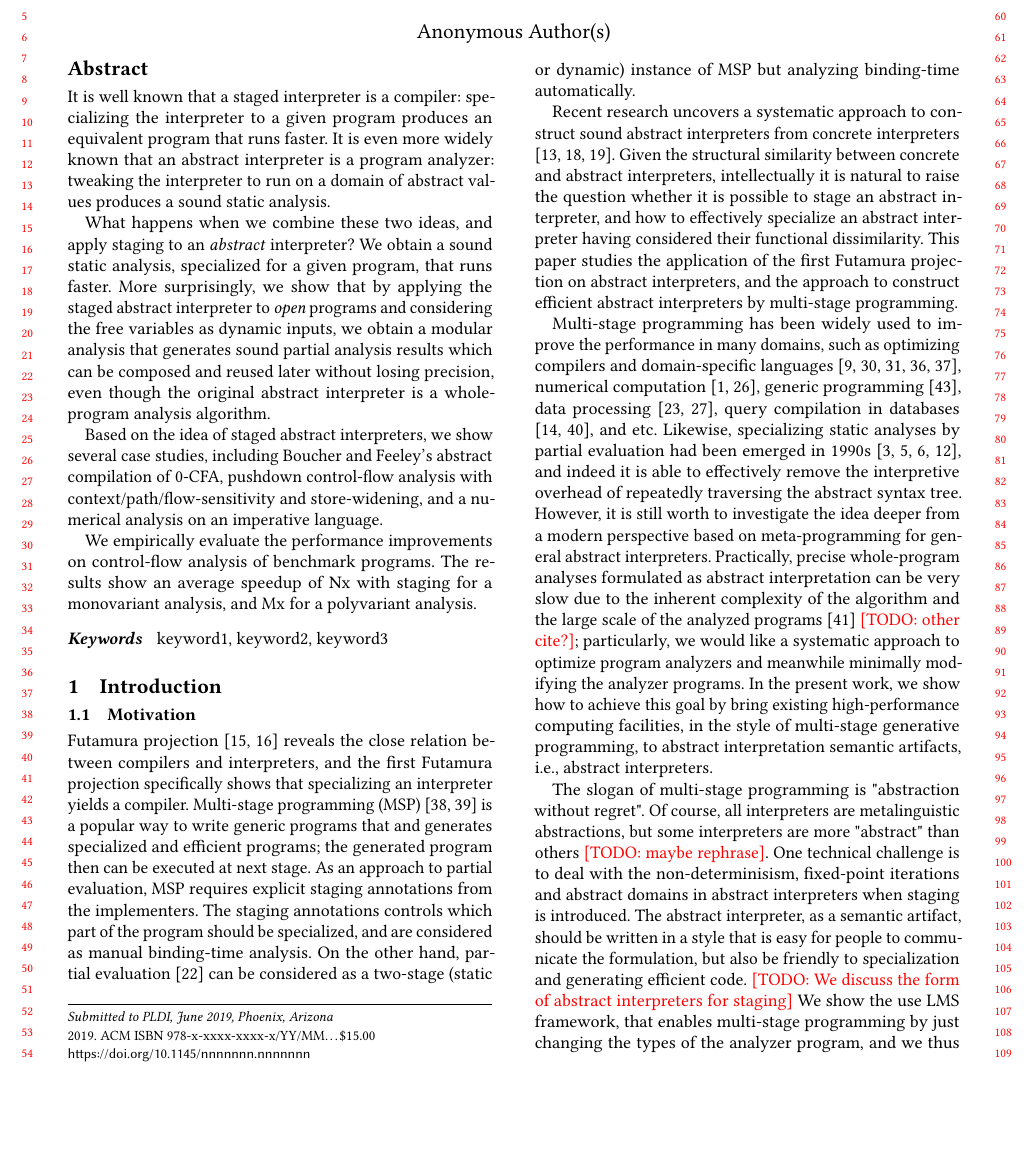
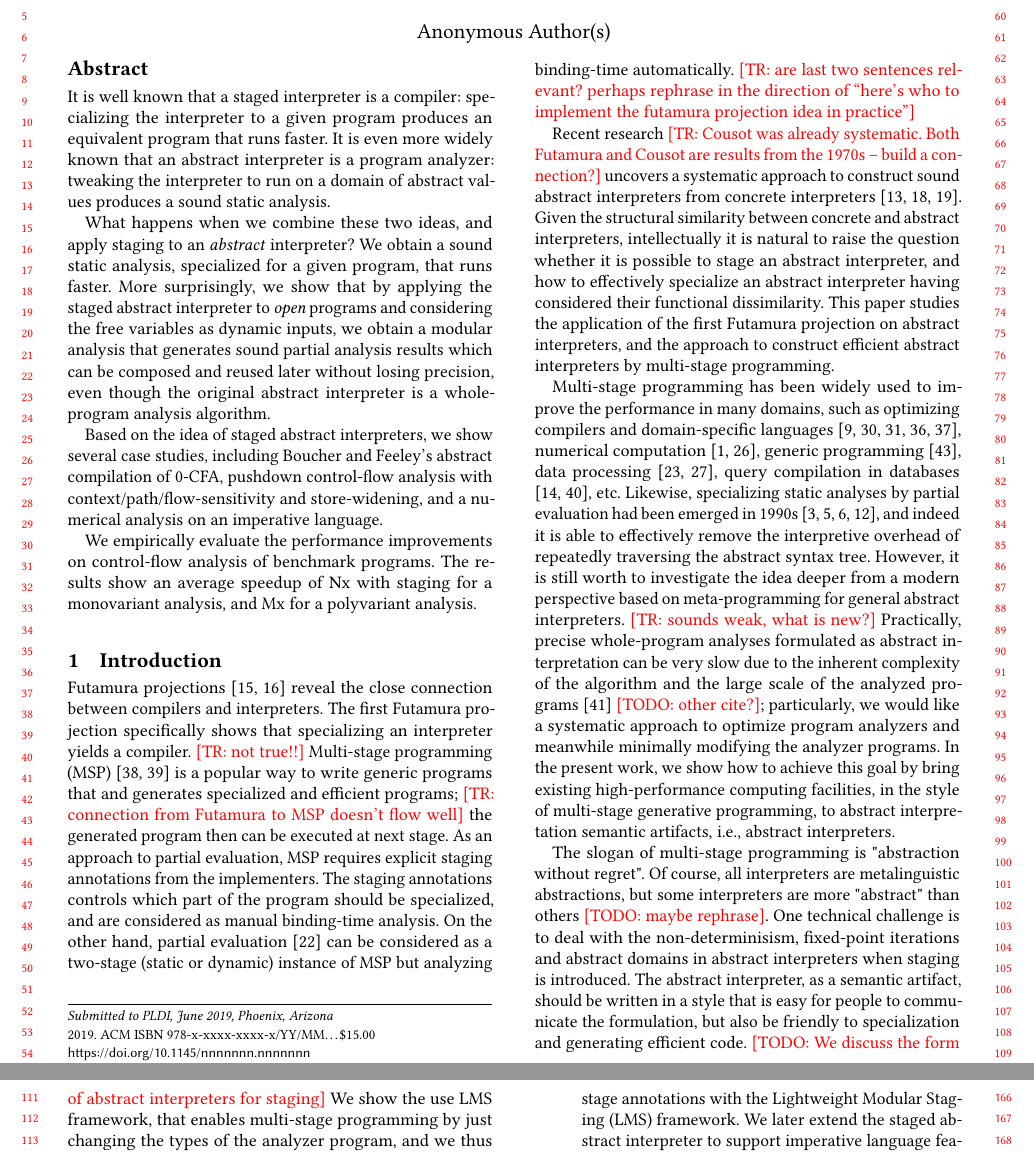
Before and after one commit to Generative-Program-Analysis/GenSym, a LaTeX paper (paper/paper.tex, which reads paper/10_intro.tex): part of page 1 of 6 before the commit and two parts of pages 1 and 2 of 6 after it, the two joined at a grey line, cut so that both start at the same text, the shorter picture padded with empty space. Compiled offline with pdfLaTeX.

Commit message:
notes on intro

```diff
--- a/paper/10_intro.tex
+++ b/paper/10_intro.tex
@@ -1,19 +1,21 @@
 \section{Introduction}
 
-\subsection{Motivation}
+% \subsection{Motivation}
 
-Futamura projection \cite{Futamura1999, futamura1971partial} reveals the close relation between
-compilers and interpreters,
-and the first Futamura projection specifically shows that specializing an interpreter yields a compiler.
+Futamura projections \cite{Futamura1999, futamura1971partial} reveal the close connection between
+compilers and interpreters.
+The first Futamura projection specifically shows that specializing an interpreter yields a compiler. \note{TR: not true!!}
 Multi-stage programming (MSP) \cite{taha1999multi, DBLP:conf/pepm/TahaS97} is a popular way to write
-generic programs that and generates specialized and efficient programs;
+generic programs that and generates specialized and efficient programs;  \note{TR: connection from Futamura to MSP doesn't flow well}
 the generated program then can be executed at next stage.
 As an approach to partial evaluation, MSP requires explicit staging annotations from the implementers.
 The staging annotations controls which part of the program should be specialized, and are considered
 as manual binding-time analysis. On the other hand, partial evaluation \cite{DBLP:books/daglib/0072559}
 can be considered as a two-stage (static or dynamic) instance of MSP but analyzing binding-time automatically.
+\note{TR: are last two sentences relevant? perhaps rephrase in the direction of ``here's who to implement
+the futamura projection idea in practice''}
 
-Recent research uncovers a systematic approach to construct sound abstract interpreters
+Recent research \note{TR: Cousot was already systematic. Both Futamura and Cousot are results from the 1970s -- build a connection?} uncovers a systematic approach to construct sound abstract interpreters
 from concrete interpreters \cite{DBLP:journals/jfp/HornM12, DBLP:conf/icfp/HornM10, DBLP:journals/pacmpl/DaraisLNH17}.
 Given the structural similarity between concrete and abstract interpreters, intellectually
 it is natural to raise the question whether it is possible to stage an abstract interpreter, and how
@@ -28,13 +30,13 @@ numerical computation \cite{PGL-038, DBLP:conf/pepm/AktemurKKS13},
 generic programming \cite{DBLP:journals/pacmpl/Yallop17},
 data processing \cite{DBLP:conf/oopsla/JonnalageddaCSRO14, DBLP:conf/popl/KiselyovBPS17},
 query compilation in databases \cite{DBLP:conf/osdi/EssertelTDBOR18, DBLP:conf/sigmod/TahboubER18},
-and etc.
+etc.
 Likewise, specializing static analyses by partial evaluation had been emerged in 1990s
 \cite{damian1999partial, amtoft1999partial, Boucher:1996:ACN:647473.727587, ashley:practical},
 and indeed it is able to effectively remove the interpretive overhead of
 repeatedly traversing the abstract syntax tree. However, it is still worth
 to investigate the idea deeper from a modern perspective based on meta-programming
-for general abstract interpreters.
+for general abstract interpreters. \note{TR: sounds weak, what is new?}
 Practically, precise whole-program analyses formulated as abstract interpretation
 can be very slow due to the inherent complexity of the algorithm and the large scale
 of the analyzed programs \cite{toman_et_al:LIPIcs:2017:7121} \todo{other cite?};
@@ -96,6 +101,8 @@ staged polymorphism, decide when to compile an analysis.
+  we show how to turn it into a staged abstract interpreter by adding stage annotations with
+  the Lightweight Modular Staging (LMS) framework. %, a library-based approach to code generation.
   We later extend the staged abstract interpreter to support imperative language features
   (section \ref{cases_imp}), such as states, loops and exceptions.
-\item We elaborate the idea that the staged abstract interpreter not only improves the \textit{efficiency}
+\item We demonstrate that the staged abstract interpreter not only improves the \textit{efficiency}
   but also the \textit{scalability}, which are two major issues in static analysis, if we apply it on open
   programs. \todo{more on this point.}
 \item To demonstrate the feasibility and applicability of the proposed approach, we conduct three case studies in section \ref{cases_study}.
--- a/paper/paper.tex
+++ b/paper/paper.tex
@@ -181,7 +181,7 @@
 
 %% Keywords
 %% comma separated list
-\keywords{keyword1, keyword2, keyword3}  %% \keywords are mandatory in final camera-ready submission
+% \keywords{keyword1, keyword2, keyword3}  %% \keywords are mandatory in final camera-ready submission
 
 
 %% \maketitle
```
Also changed, not shown: paper/10_intro.tex (25 more changed lines).
